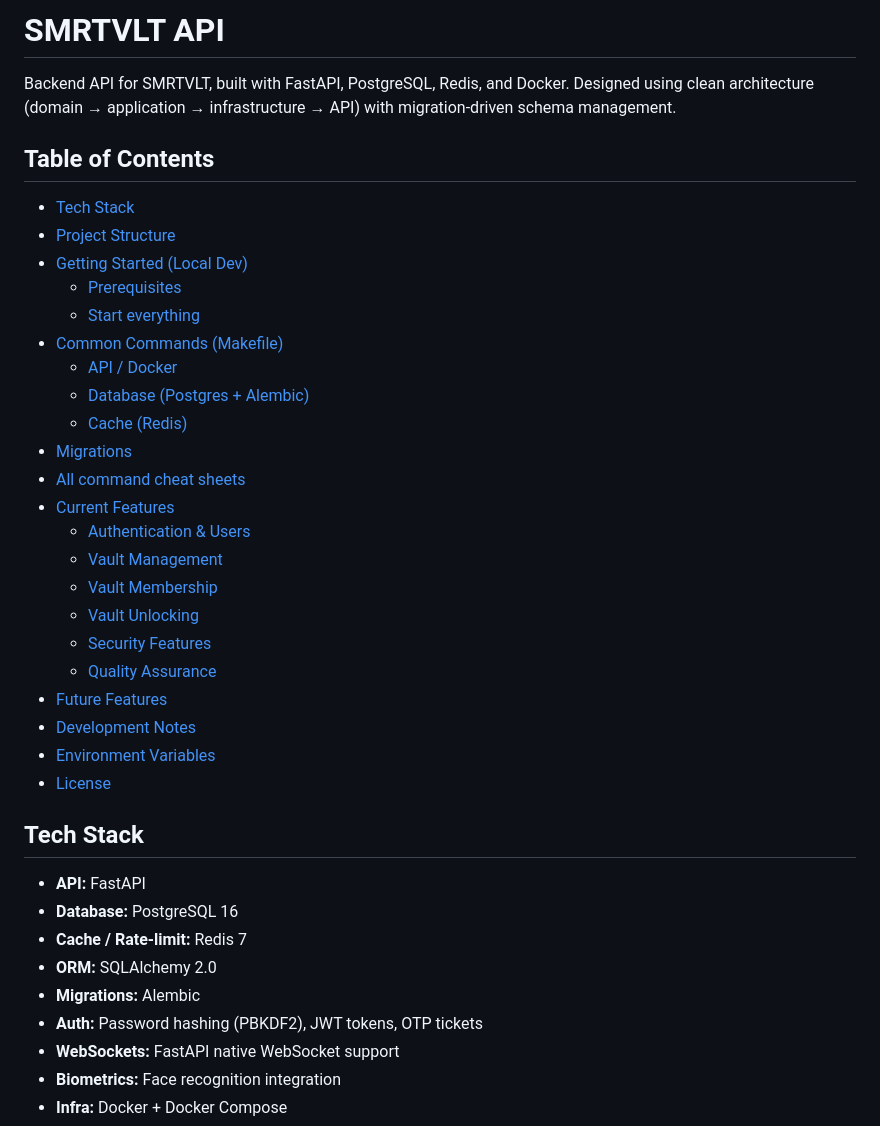
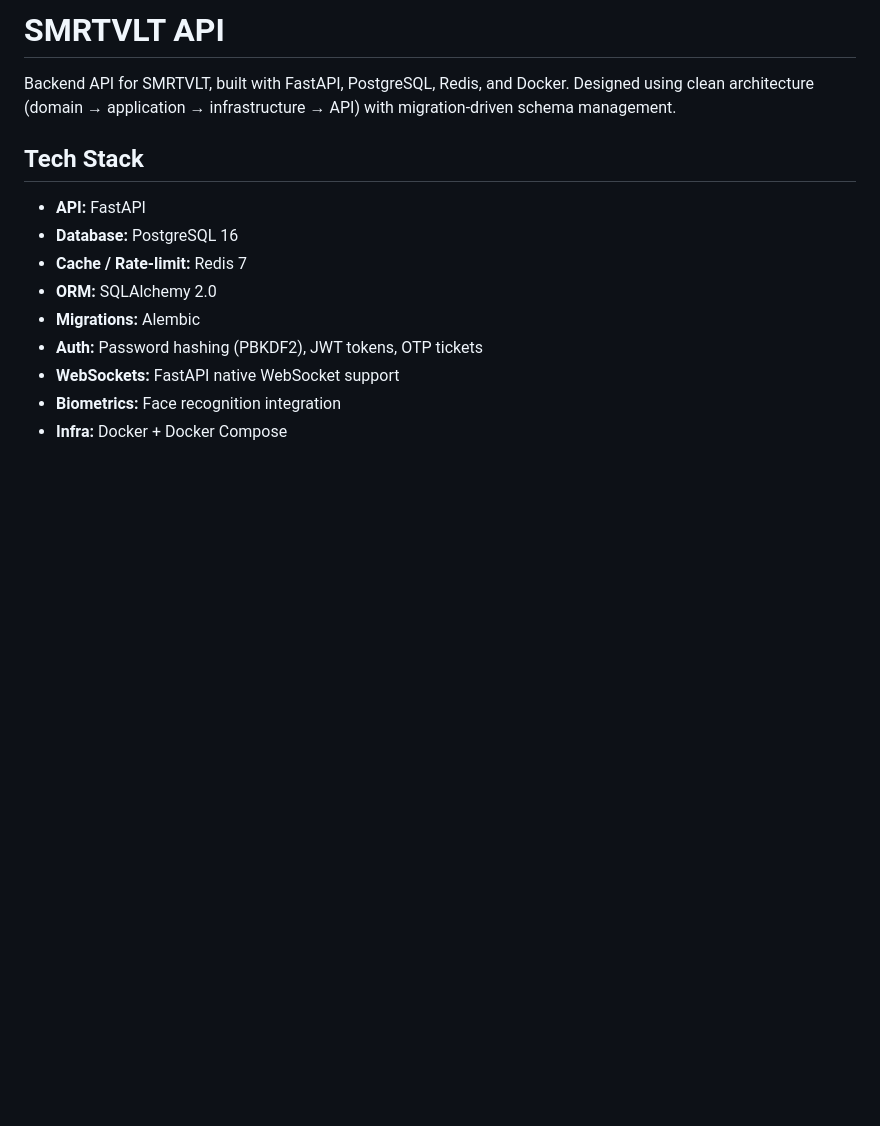
Before and after one commit to 99lash/smartvault-backend, a Markdown page: README.md, the part around the change. GitHub-like rendering; blank space fills up the shorter version.

```diff
--- a/README.md
+++ b/README.md
@@ -1,31 +1,6 @@
 # SMRTVLT API
 
 Backend API for SMRTVLT, built with FastAPI, PostgreSQL, Redis, and Docker. Designed using clean architecture (domain → application → infrastructure → API) with migration-driven schema management.
-
-## Table of Contents
-
-- [Tech Stack](#tech-stack)
-- [Project Structure](#project-structure-simplified)
-- [Getting Started (Local Dev)](#getting-started-local-dev)
-  - [Prerequisites](#prerequisites)
-  - [Start everything](#start-everything)
-- [Common Commands (Makefile)](#common-commands-makefile)
-  - [API / Docker](#api--docker)
-  - [Database (Postgres + Alembic)](#database-postgres--alembic)
-  - [Cache (Redis)](#cache-redis)
-- [Migrations](#migrations)
-- [All command cheat sheets](#all-command-cheat-sheets)
-- [Current Features](#current-features)
-  - [Authentication & Users](#authentication--users)
-  - [Vault Management](#vault-management)
-  - [Vault Membership](#vault-membership)
-  - [Vault Unlocking](#vault-unlocking)
-  - [Security Features](#security-features)
-  - [Quality Assurance](#quality-assurance)
-- [Future Features](#future-features)
-- [Development Notes](#development-notes)
-- [Environment Variables](#environment-variables)
-- [License](#license)
 
 ## Tech Stack
 
```
